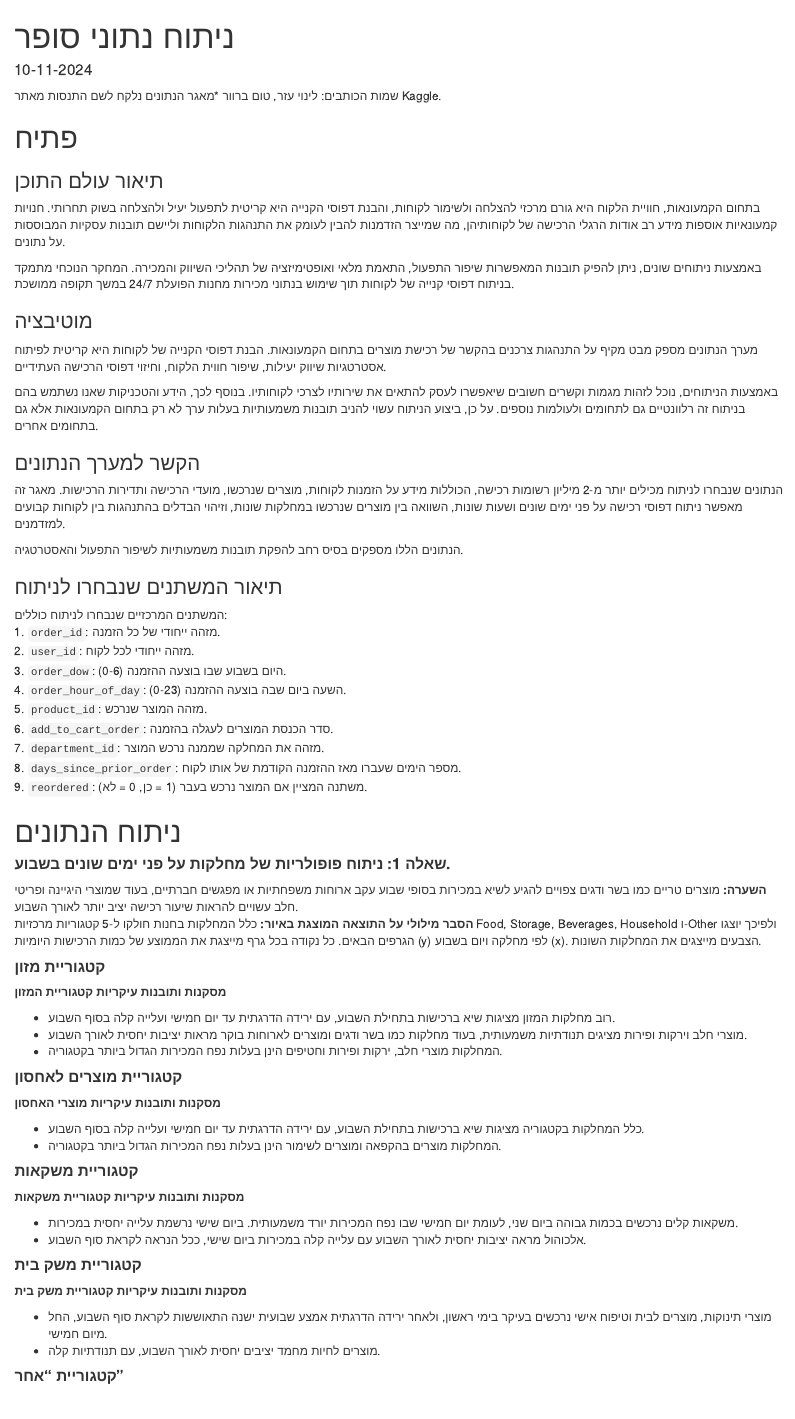
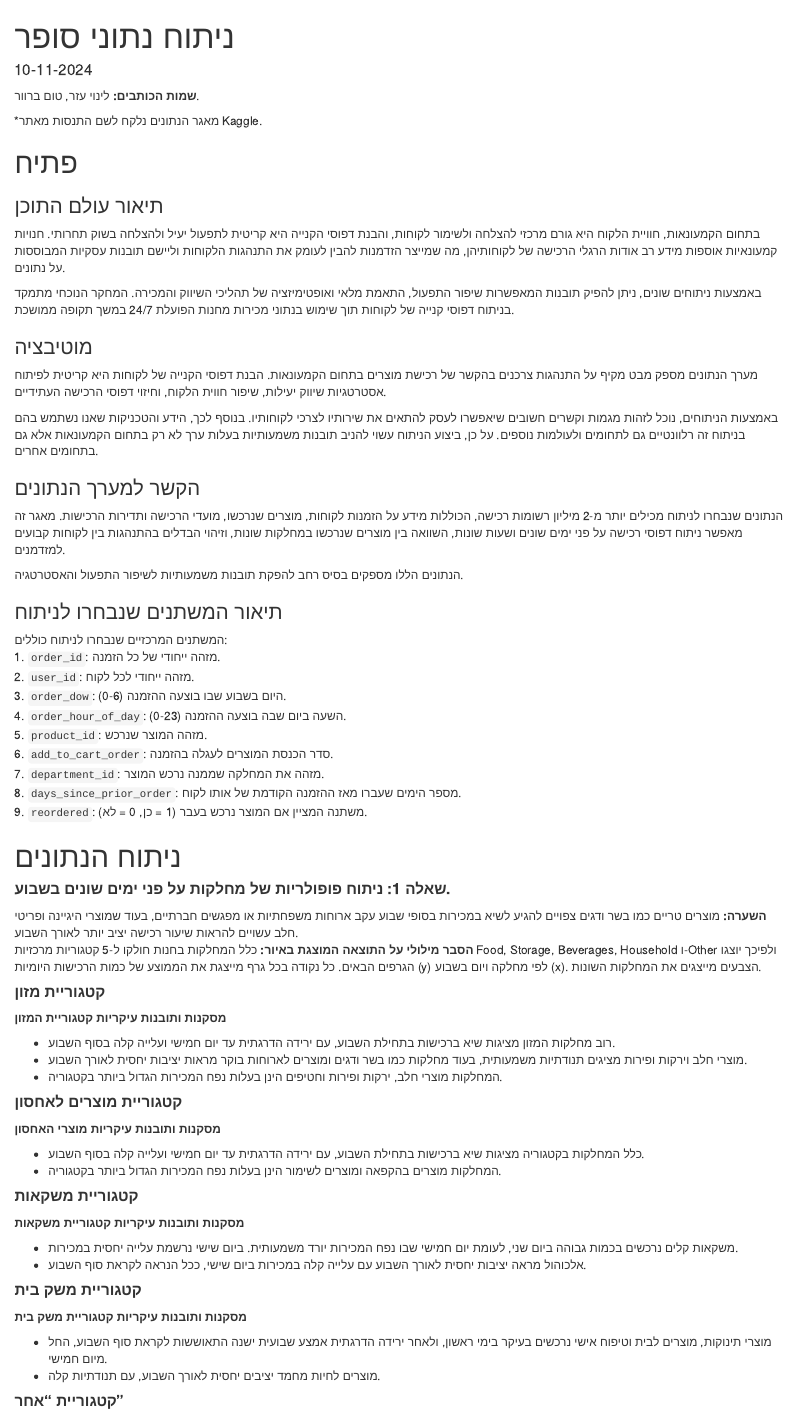
Before and after one commit to LinoyAminzada/Protfolio, an R Markdown document (rProject/final_project.Rmd): the page in a window 1100 px wide, from its top. Rendered offline with R 4.5, knitr and Pandoc, with nearby package versions; the code chunks are not run, so their results and figures are left out; a font, style sheet, LaTeX package, included part or bibliography that could not be used is replaced or left out.

Commit message:
Update final_project.Rmd
update

````diff
--- a/rProject/final_project.Rmd
+++ b/rProject/final_project.Rmd
@@ -3,7 +3,6 @@ title: "ניתוח נתוני סופר"
 output:
   html_document:
     css: styles.css
-  pdf_document: default
 date: "10-11-2024"
 ---
 
@@ -21,7 +20,9 @@ library(magrittr)
 library(ggplot2)
 library(plotly)
 ```
-שמות הכותבים: לינוי עזר, טום ברוור
+
+**שמות הכותבים:** לינוי עזר, טום ברוור.
+
 *מאגר הנתונים נלקח לשם התנסות מאתר Kaggle.
 
 # פתיח
````
